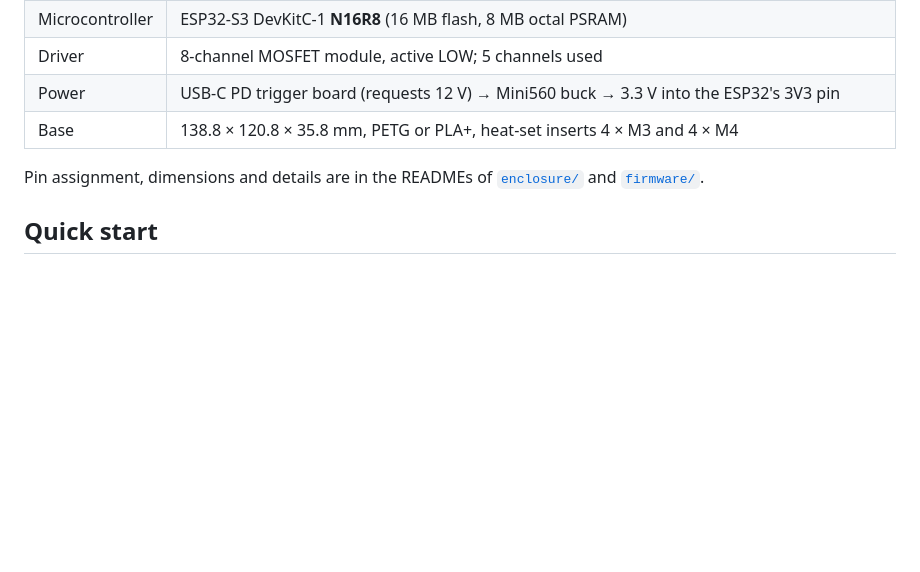
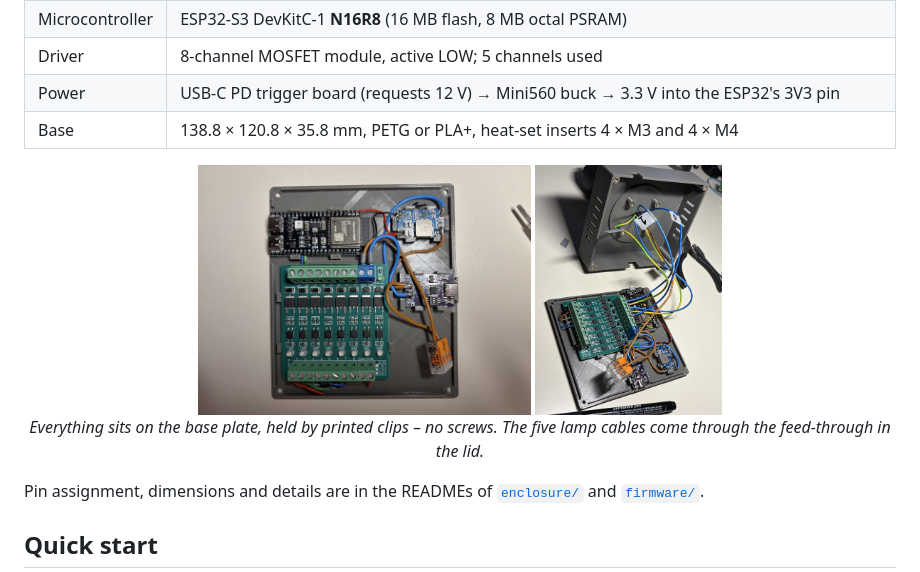
Before and after one commit to thomerow/StatusStackLight, a Markdown page: README.md, the part around the change. Drawn GitHub-style; blank space fills up the shorter version.

Commit message:
Show the two build photos under Hardware as well
Co-Authored-By: Claude Opus 5 <noreply@anthropic.com>
Claude-Session: https://claude.ai/code/session_01BCFUFRELFpWdS3KXGdXJtr

```diff
--- a/README.md
+++ b/README.md
@@ -32,6 +32,15 @@ needed when computer and stack light are not on the same network.
 | Power | USB-C PD trigger board (requests 12 V) → Mini560 buck → 3.3 V into the ESP32's 3V3 pin |
 | Base | 138.8 × 120.8 × 35.8 mm, PETG or PLA+, heat-set inserts 4 × M3 and 4 × M4 |
 
+<p align="center">
+  <img src="docs/images/base-plate.jpg" height="250"
+       alt="The populated base plate seen from above: 8-channel MOSFET module, ESP32-S3, Mini560 and PD trigger board, each held by clips">
+  <img src="docs/images/wiring.jpg" height="250"
+       alt="The main body standing on its lid with the lamp cables coming through the feed-through, next to it the populated base plate">
+  <br><em>Everything sits on the base plate, held by printed clips – no screws. The five lamp
+  cables come through the feed-through in the lid.</em>
+</p>
+
 Pin assignment, dimensions and details are in the READMEs of
 [`enclosure/`](enclosure/OpenSCAD/README.md) and [`firmware/`](firmware/README.md).
 
```
